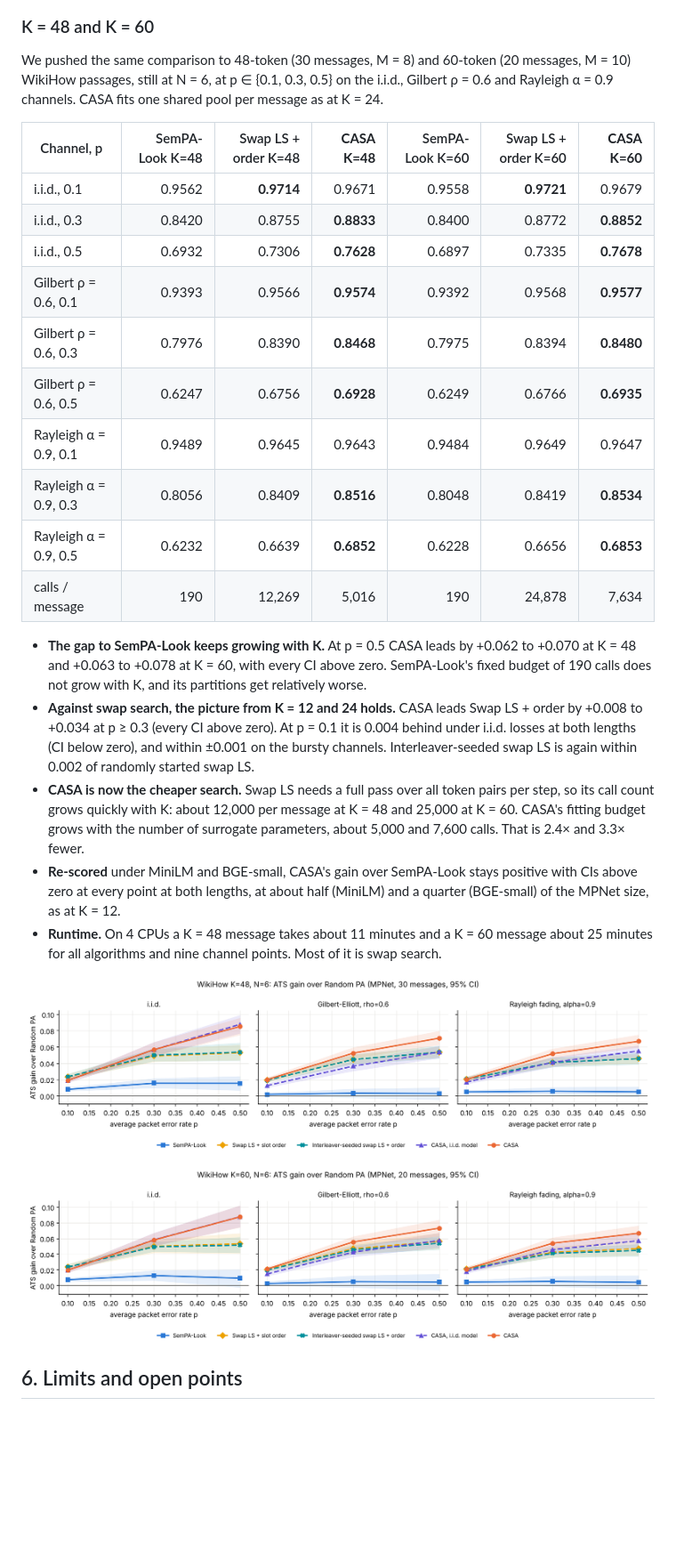
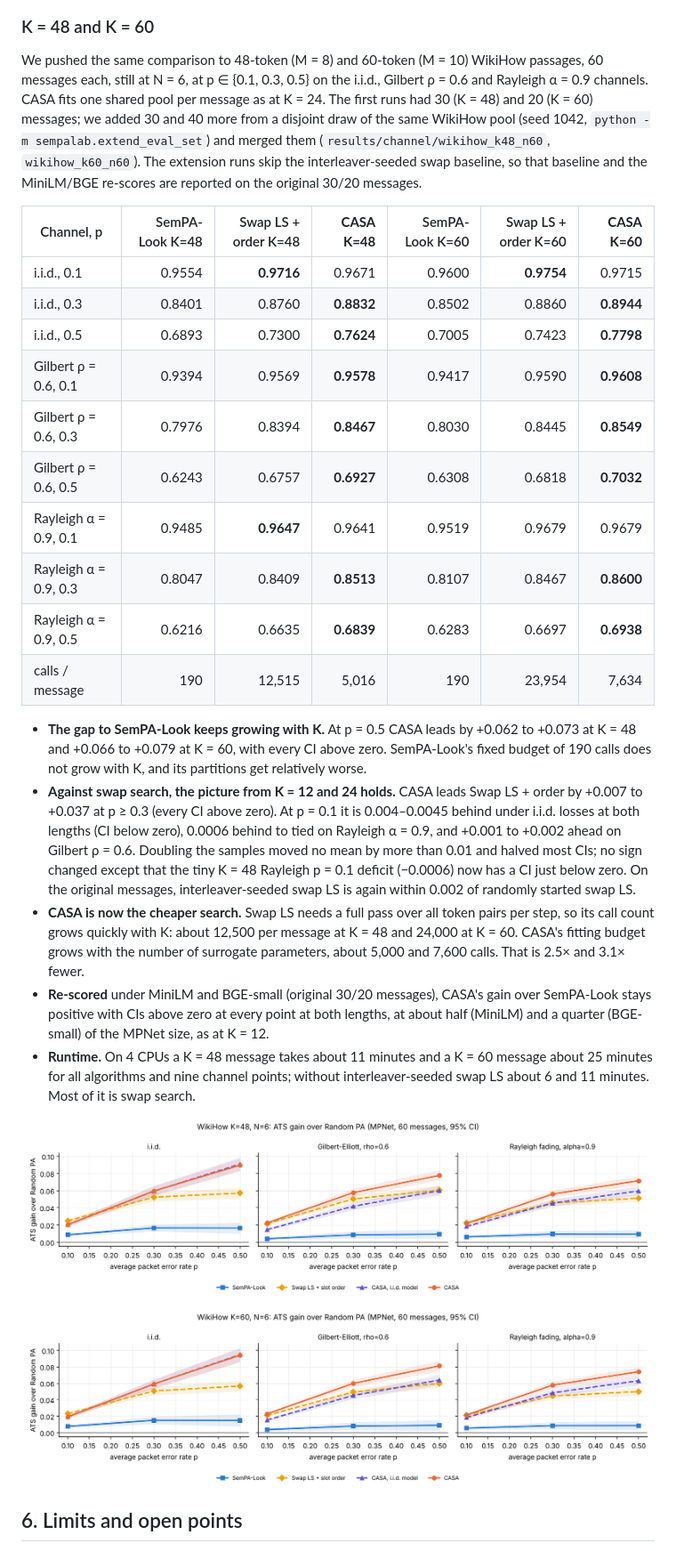
Before and after one commit to poseidon577/sempa-look, a Markdown page: docs/channel_aware.md, the part around one of its changes. Shown at 89% size. GitHub-like rendering; pictures changed too: results/channel/figures/wikihow_k48_N6_gain_vs_p.png, results/channel/figures/wikihow_k60_N6_gain_vs_p.png; blank space fills up the shorter version.

```diff
--- a/docs/channel_aware.md
+++ b/docs/channel_aware.md
@@ -180,26 +180,26 @@ Rerun with the interleaver-seeded baseline added, every earlier number reproduce
 
 ### K = 48 and K = 60
 
-We pushed the same comparison to 48-token (30 messages, M = 8) and 60-token (20 messages, M = 10) WikiHow passages, still at N = 6, at p ∈ {0.1, 0.3, 0.5} on the i.i.d., Gilbert ρ = 0.6 and Rayleigh α = 0.9 channels. CASA fits one shared pool per message as at K = 24.
+We pushed the same comparison to 48-token (M = 8) and 60-token (M = 10) WikiHow passages, 60 messages each, still at N = 6, at p ∈ {0.1, 0.3, 0.5} on the i.i.d., Gilbert ρ = 0.6 and Rayleigh α = 0.9 channels. CASA fits one shared pool per message as at K = 24. The first runs had 30 (K = 48) and 20 (K = 60) messages; we added 30 and 40 more from a disjoint draw of the same WikiHow pool (seed 1042, `python -m sempalab.extend_eval_set`) and merged them (`results/channel/wikihow_k48_n60`, `wikihow_k60_n60`). The extension runs skip the interleaver-seeded swap baseline, so that baseline and the MiniLM/BGE re-scores are reported on the original 30/20 messages.
 
 | Channel, p | SemPA-Look K=48 | Swap LS + order K=48 | **CASA K=48** | SemPA-Look K=60 | Swap LS + order K=60 | **CASA K=60** |
 |---|---:|---:|---:|---:|---:|---:|
-| i.i.d., 0.1 | 0.9562 | **0.9714** | 0.9671 | 0.9558 | **0.9721** | 0.9679 |
-| i.i.d., 0.3 | 0.8420 | 0.8755 | **0.8833** | 0.8400 | 0.8772 | **0.8852** |
-| i.i.d., 0.5 | 0.6932 | 0.7306 | **0.7628** | 0.6897 | 0.7335 | **0.7678** |
-| Gilbert ρ = 0.6, 0.1 | 0.9393 | 0.9566 | **0.9574** | 0.9392 | 0.9568 | **0.9577** |
-| Gilbert ρ = 0.6, 0.3 | 0.7976 | 0.8390 | **0.8468** | 0.7975 | 0.8394 | **0.8480** |
-| Gilbert ρ = 0.6, 0.5 | 0.6247 | 0.6756 | **0.6928** | 0.6249 | 0.6766 | **0.6935** |
-| Rayleigh α = 0.9, 0.1 | 0.9489 | 0.9645 | 0.9643 | 0.9484 | 0.9649 | 0.9647 |
-| Rayleigh α = 0.9, 0.3 | 0.8056 | 0.8409 | **0.8516** | 0.8048 | 0.8419 | **0.8534** |
-| Rayleigh α = 0.9, 0.5 | 0.6232 | 0.6639 | **0.6852** | 0.6228 | 0.6656 | **0.6853** |
-| calls / message | 190 | 12,269 | 5,016 | 190 | 24,878 | 7,634 |
+| i.i.d., 0.1 | 0.9554 | **0.9716** | 0.9671 | 0.9600 | **0.9754** | 0.9715 |
+| i.i.d., 0.3 | 0.8401 | 0.8760 | **0.8832** | 0.8502 | 0.8860 | **0.8944** |
+| i.i.d., 0.5 | 0.6893 | 0.7300 | **0.7624** | 0.7005 | 0.7423 | **0.7798** |
+| Gilbert ρ = 0.6, 0.1 | 0.9394 | 0.9569 | **0.9578** | 0.9417 | 0.9590 | **0.9608** |
+| Gilbert ρ = 0.6, 0.3 | 0.7976 | 0.8394 | **0.8467** | 0.8030 | 0.8445 | **0.8549** |
+| Gilbert ρ = 0.6, 0.5 | 0.6243 | 0.6757 | **0.6927** | 0.6308 | 0.6818 | **0.7032** |
+| Rayleigh α = 0.9, 0.1 | 0.9485 | **0.9647** | 0.9641 | 0.9519 | 0.9679 | 0.9679 |
+| Rayleigh α = 0.9, 0.3 | 0.8047 | 0.8409 | **0.8513** | 0.8107 | 0.8467 | **0.8600** |
+| Rayleigh α = 0.9, 0.5 | 0.6216 | 0.6635 | **0.6839** | 0.6283 | 0.6697 | **0.6938** |
+| calls / message | 190 | 12,515 | 5,016 | 190 | 23,954 | 7,634 |
 
-- **The gap to SemPA-Look keeps growing with K.** At p = 0.5 CASA leads by +0.062 to +0.070 at K = 48 and +0.063 to +0.078 at K = 60, with every CI above zero. SemPA-Look's fixed budget of 190 calls does not grow with K, and its partitions get relatively worse.
-- **Against swap search, the picture from K = 12 and 24 holds.** CASA leads Swap LS + order by +0.008 to +0.034 at p ≥ 0.3 (every CI above zero). At p = 0.1 it is 0.004 behind under i.i.d. losses at both lengths (CI below zero), and within ±0.001 on the bursty channels. Interleaver-seeded swap LS is again within 0.002 of randomly started swap LS.
-- **CASA is now the cheaper search.** Swap LS needs a full pass over all token pairs per step, so its call count grows quickly with K: about 12,000 per message at K = 48 and 25,000 at K = 60. CASA's fitting budget grows with the number of surrogate parameters, about 5,000 and 7,600 calls. That is 2.4× and 3.3× fewer.
-- **Re-scored** under MiniLM and BGE-small, CASA's gain over SemPA-Look stays positive with CIs above zero at every point at both lengths, at about half (MiniLM) and a quarter (BGE-small) of the MPNet size, as at K = 12.
-- **Runtime.** On 4 CPUs a K = 48 message takes about 11 minutes and a K = 60 message about 25 minutes for all algorithms and nine channel points. Most of it is swap search.
+- **The gap to SemPA-Look keeps growing with K.** At p = 0.5 CASA leads by +0.062 to +0.073 at K = 48 and +0.066 to +0.079 at K = 60, with every CI above zero. SemPA-Look's fixed budget of 190 calls does not grow with K, and its partitions get relatively worse.
+- **Against swap search, the picture from K = 12 and 24 holds.** CASA leads Swap LS + order by +0.007 to +0.037 at p ≥ 0.3 (every CI above zero). At p = 0.1 it is 0.004–0.0045 behind under i.i.d. losses at both lengths (CI below zero), 0.0006 behind to tied on Rayleigh α = 0.9, and +0.001 to +0.002 ahead on Gilbert ρ = 0.6. Doubling the samples moved no mean by more than 0.01 and halved most CIs; no sign changed except that the tiny K = 48 Rayleigh p = 0.1 deficit (−0.0006) now has a CI just below zero. On the original messages, interleaver-seeded swap LS is again within 0.002 of randomly started swap LS.
+- **CASA is now the cheaper search.** Swap LS needs a full pass over all token pairs per step, so its call count grows quickly with K: about 12,500 per message at K = 48 and 24,000 at K = 60. CASA's fitting budget grows with the number of surrogate parameters, about 5,000 and 7,600 calls. That is 2.5× and 3.1× fewer.
+- **Re-scored** under MiniLM and BGE-small (original 30/20 messages), CASA's gain over SemPA-Look stays positive with CIs above zero at every point at both lengths, at about half (MiniLM) and a quarter (BGE-small) of the MPNet size, as at K = 12.
+- **Runtime.** On 4 CPUs a K = 48 message takes about 11 minutes and a K = 60 message about 25 minutes for all algorithms and nine channel points; without interleaver-seeded swap LS about 6 and 11 minutes. Most of it is swap search.
 
 ![k48](../results/channel/figures/wikihow_k48_N6_gain_vs_p.png)
 
```
Also changed, not shown: other parts of docs/channel_aware.md (+6 -2 lines), docs/channel_aware_tables.md (+70 -82 lines), 9 other files.
